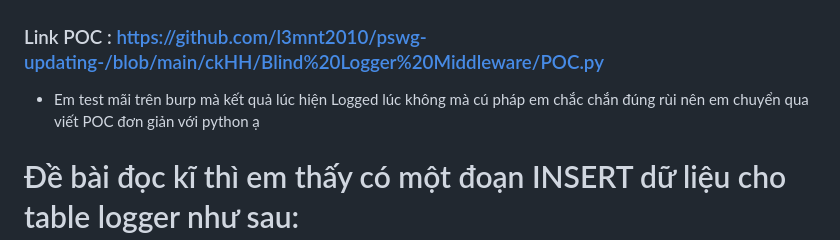
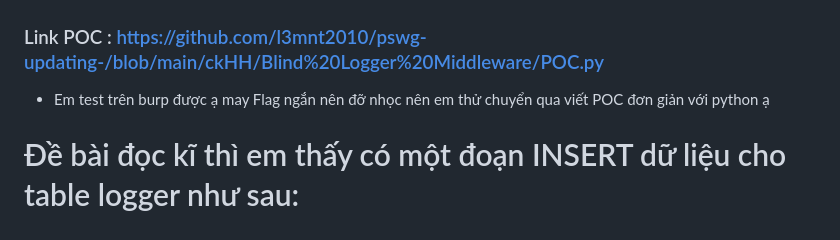
Before and after one commit to l3mnt2010/pswg-updating-, a Markdown page: ckHH/Blind Logger Middleware/README.md, the part around the change. GitHub-like rendering.

```diff
--- a/ckHH/Blind Logger Middleware/README.md
+++ b/ckHH/Blind Logger Middleware/README.md
@@ -1,6 +1,6 @@
 ### Link POC :  https://github.com/l3mnt2010/pswg-updating-/blob/main/ckHH/Blind%20Logger%20Middleware/POC.py
 
-- Em test mãi trên burp mà kết quả lúc hiện Logged lúc không mà cú pháp em chắc chắn đúng rùi nên em chuyển qua viết POC đơn giản với python ạ
+- Em test trên burp được ạ may Flag ngắn nên đỡ nhọc nên em thử chuyển qua viết POC đơn giản với python ạ
 
 # Đề bài đọc kĩ thì em thấy có một đoạn INSERT dữ liệu cho table logger như sau:
                   INSERT INTO logger (ip_address, user_agent, referer, url, cookie, created_at) VALUES ('{ip_address}', '{user_agent}',
```
